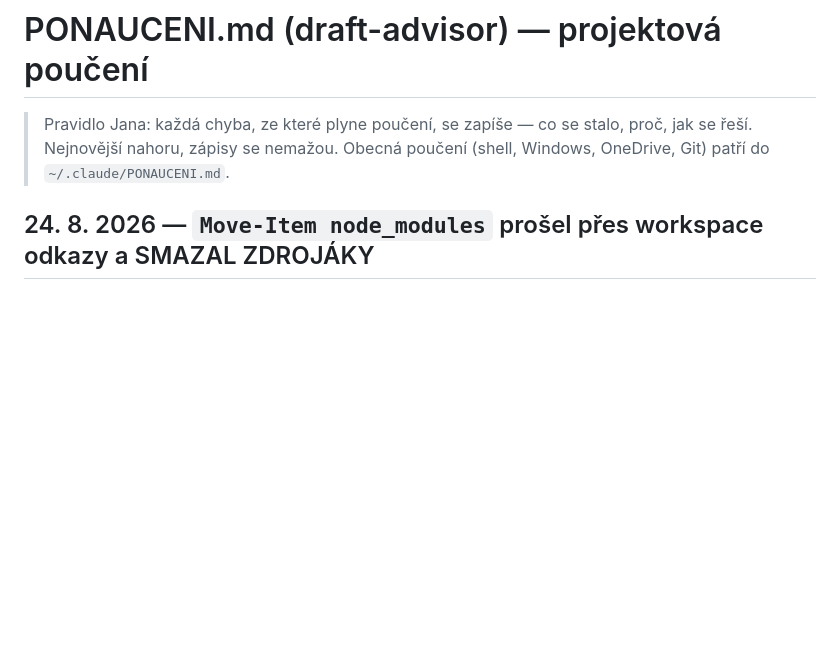
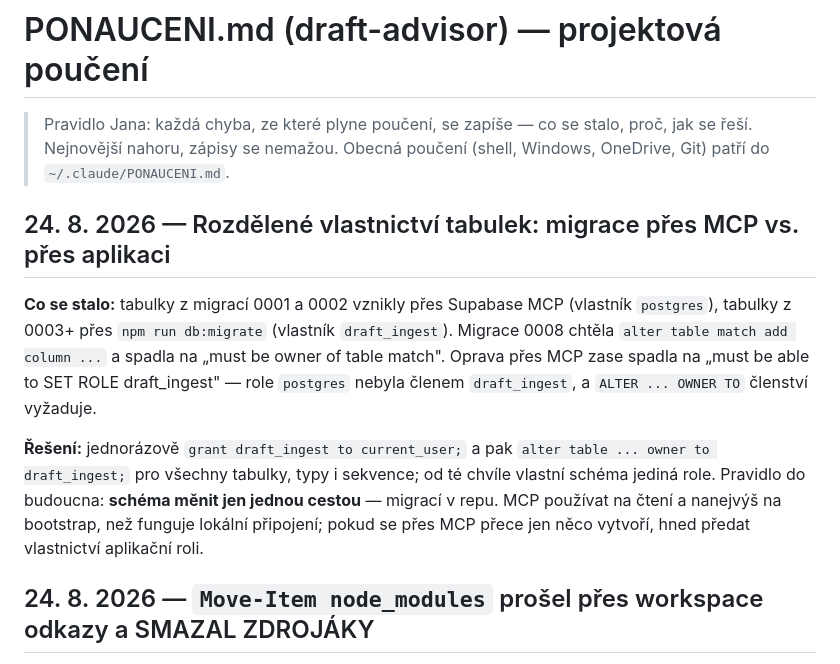
Before and after one commit to StandaStyl/optimalizace-vyberu-lol, a Markdown page: PONAUCENI.md, the part around the change. Drawn GitHub-style; blank space fills up the shorter version.

Commit message:
PONAUCENI: rozdelene vlastnictvi tabulek (MCP vs. migrace)

```diff
--- a/PONAUCENI.md
+++ b/PONAUCENI.md
@@ -3,6 +3,20 @@
 > Pravidlo Jana: každá chyba, ze které plyne poučení, se zapíše — co se stalo, proč,
 > jak se řeší. Nejnovější nahoru, zápisy se nemažou. Obecná poučení (shell, Windows,
 > OneDrive, Git) patří do `~/.claude/PONAUCENI.md`.
+## 24. 8. 2026 — Rozdělené vlastnictví tabulek: migrace přes MCP vs. přes aplikaci
+
+**Co se stalo:** tabulky z migrací 0001 a 0002 vznikly přes Supabase MCP (vlastník `postgres`),
+tabulky z 0003+ přes `npm run db:migrate` (vlastník `draft_ingest`). Migrace 0008 chtěla
+`alter table match add column ...` a spadla na „must be owner of table match". Oprava přes MCP
+zase spadla na „must be able to SET ROLE draft_ingest" — role `postgres` nebyla členem
+`draft_ingest`, a `ALTER ... OWNER TO` členství vyžaduje.
+
+**Řešení:** jednorázově `grant draft_ingest to current_user;` a pak `alter table ... owner to
+draft_ingest;` pro všechny tabulky, typy i sekvence; od té chvíle vlastní schéma jediná role.
+Pravidlo do budoucna: **schéma měnit jen jednou cestou** — migrací v repu. MCP používat na čtení
+a nanejvýš na bootstrap, než funguje lokální připojení; pokud se přes MCP přece jen něco vytvoří,
+hned předat vlastnictví aplikační roli.
+
 
 ## 24. 8. 2026 — `Move-Item node_modules` prošel přes workspace odkazy a SMAZAL ZDROJÁKY
 
```
